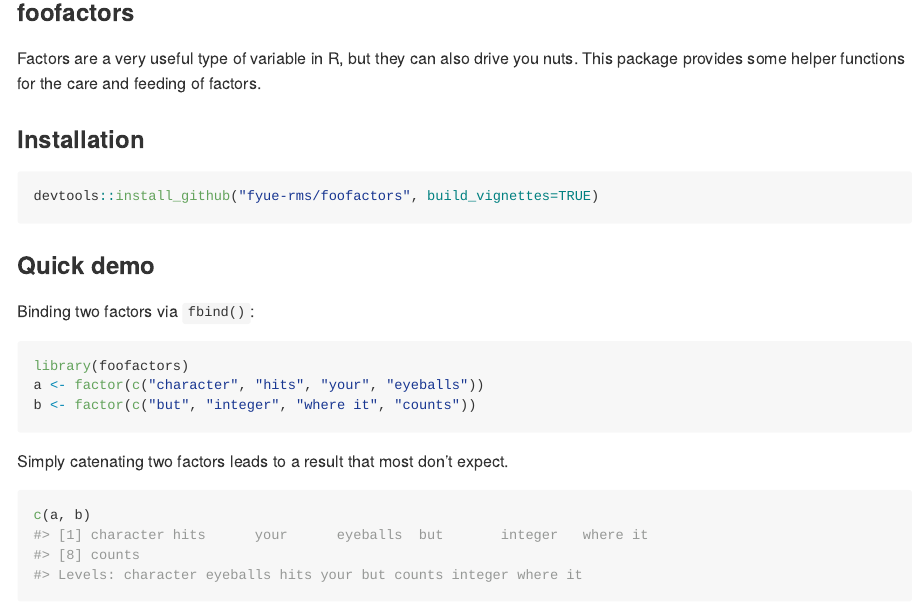
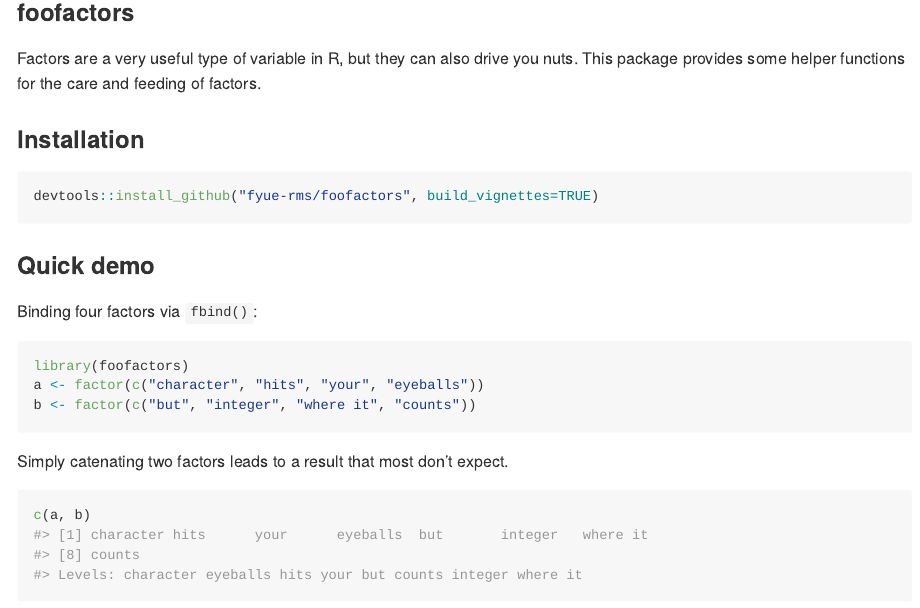
Before and after one commit to fyue-rms/foofactors, an R Markdown document (README.Rmd): the page in a window 1100 px wide, from 100 px down. Rendered offline with R 4.5, knitr and Pandoc, with nearby package versions.

Commit message:
change to four factors

````diff
--- a/README.Rmd
+++ b/README.Rmd
@@ -28,7 +28,7 @@ devtools::install_github("fyue-rms/foofactors", build_vignettes=TRUE)
 
 ### Quick demo
 
-Binding two factors via `fbind()`:
+Binding four factors via `fbind()`:
 
 ```{r}
 library(foofactors)
````
